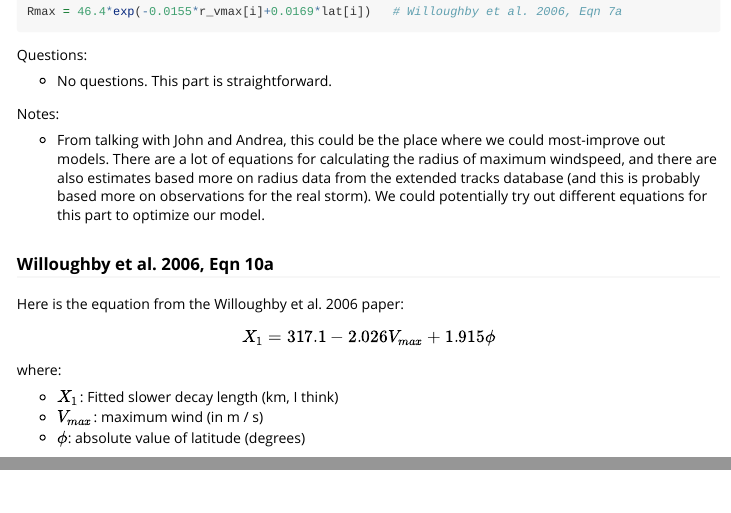
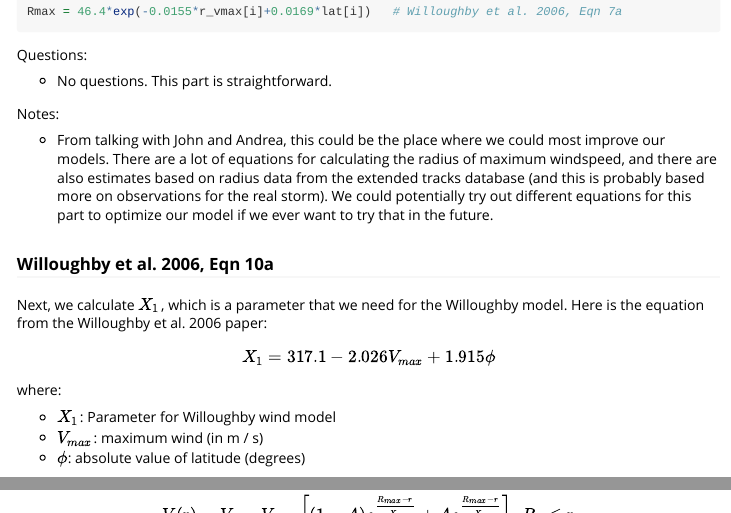
Before and after one commit to geanders/stormwindmodel, an R Markdown document (vignettes/stormwindmodel.Rmd): the page in a window 1100 px wide, from 10980 px down, and a second part further down, joined at a grey line. Rendered offline with R 4.5, knitr and Pandoc, with nearby package versions; some code elsewhere in the file could not run offline; long lines of code are wrapped; common packages that the code uses without loading them are loaded.

Commit message:
Add equations to `will10a` function

```diff
--- a/vignettes/stormwindmodel.Rmd
+++ b/vignettes/stormwindmodel.Rmd
@@ -453,11 +453,11 @@ Questions:
 
 Notes:
 
-- From talking with John and Andrea, this could be the place where we could most-improve out models. There are a lot of equations for calculating the radius of maximum windspeed, and there are also estimates based more on radius data from the extended tracks database (and this is probably based more on observations for the real storm). We could potentially try out different equations for this part to optimize our model.
+- From talking with John and Andrea, this could be the place where we could most improve our models. There are a lot of equations for calculating the radius of maximum windspeed, and there are also estimates based on radius data from the extended tracks database (and this is probably based more on observations for the real storm). We could potentially try out different equations for this part to optimize our model if we ever want to try that in the future.
 
 ### Willoughby et al. 2006, Eqn 10a
 
-Here is the equation from the Willoughby et al. 2006 paper:
+Next, we calculate $X_1$, which is a parameter that we need for the Willoughby model. Here is the equation from the Willoughby et al. 2006 paper:
 
 $$
 X_1 = 317.1 - 2.026V_{max} + 1.915 \phi
@@ -465,7 +465,7 @@ $$
 
 where:
 
-- $X_1$: Fitted slower decay length (km, I think)
+- $X_1$: Parameter for Willoughby wind model
 - $V_{max}$: maximum wind (in m / s)
 - $\phi$: absolute value of latitude (degrees)
 
```
Also changed, not shown: 2 other files.
